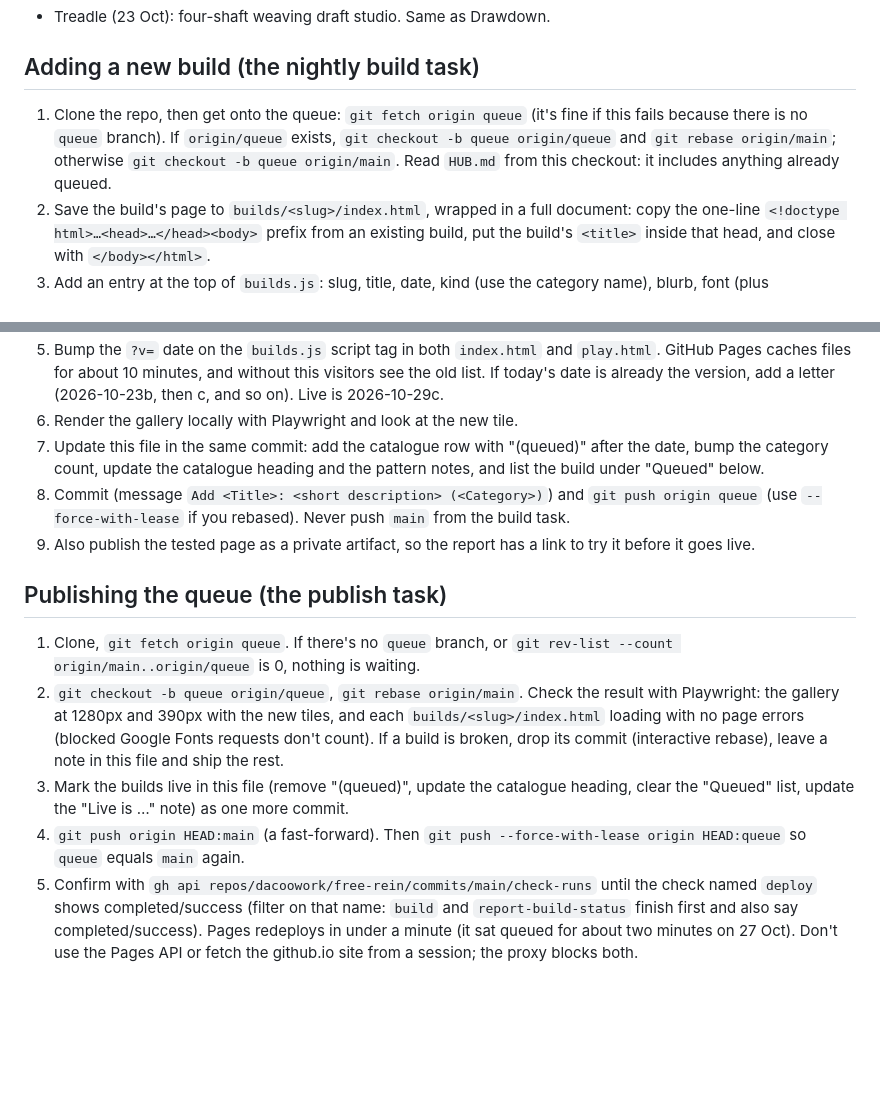
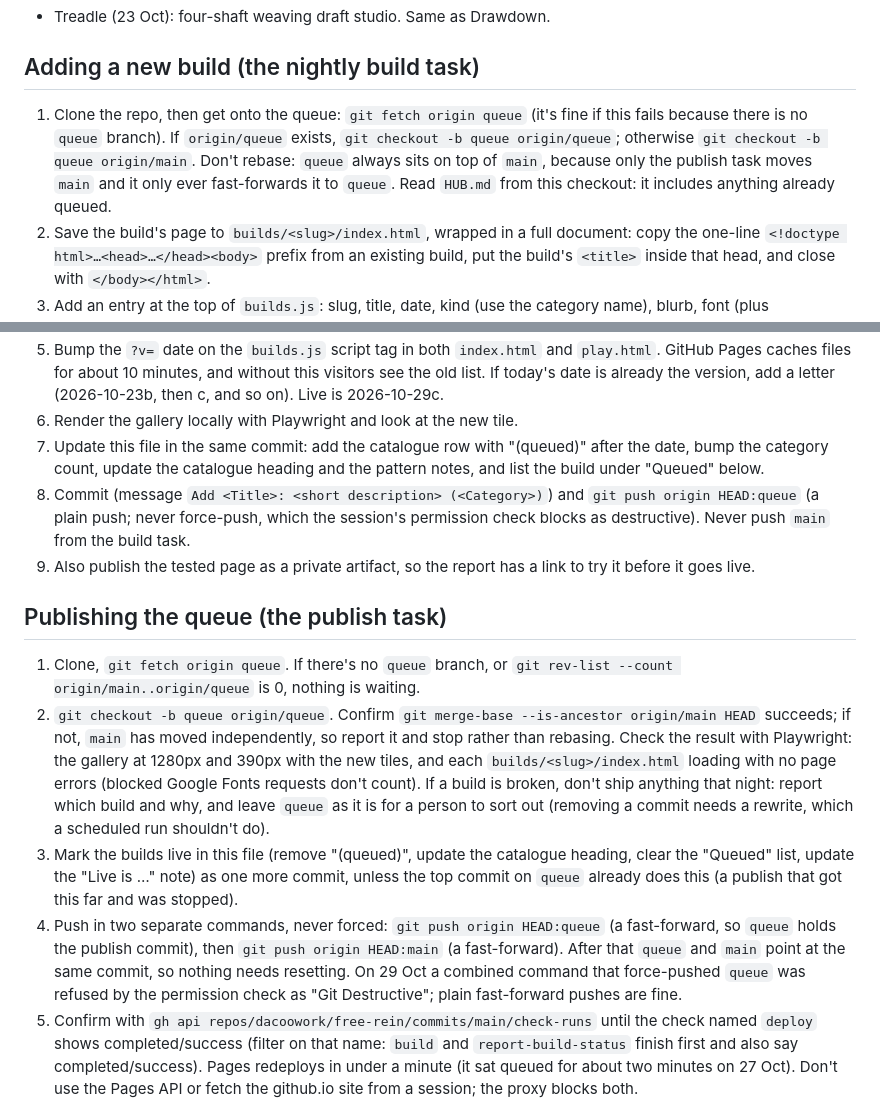
Before and after one commit to dacoowork/free-rein, a Markdown page: HUB.md, 2 parts joined by grey strips. GitHub-like rendering; blank space fills up the shorter version.

Commit message:
HUB.md: queue flow without rebases or force-pushes
Co-Authored-By: Claude Opus 5.5 <noreply@anthropic.com>
Claude-Session: https://claude.ai/code/session_01KSx7KszfRg9tT5Lh3ifMqP

```diff
--- a/HUB.md
+++ b/HUB.md
@@ -103,22 +103,22 @@ A date marked "(queued)" means the build is on the `queue` branch and not live y
 
 ## Adding a new build (the nightly build task)
 
-1. Clone the repo, then get onto the queue: `git fetch origin queue` (it's fine if this fails because there is no `queue` branch). If `origin/queue` exists, `git checkout -b queue origin/queue` and `git rebase origin/main`; otherwise `git checkout -b queue origin/main`. Read `HUB.md` from this checkout: it includes anything already queued.
+1. Clone the repo, then get onto the queue: `git fetch origin queue` (it's fine if this fails because there is no `queue` branch). If `origin/queue` exists, `git checkout -b queue origin/queue`; otherwise `git checkout -b queue origin/main`. Don't rebase: `queue` always sits on top of `main`, because only the publish task moves `main` and it only ever fast-forwards it to `queue`. Read `HUB.md` from this checkout: it includes anything already queued.
 2. Save the build's page to `builds/<slug>/index.html`, wrapped in a full document: copy the one-line `<!doctype html>…<head>…</head><body>` prefix from an existing build, put the build's `<title>` inside that head, and close with `</body></html>`.
 3. Add an entry at the top of `builds.js`: slug, title, date, kind (use the category name), blurb, font (plus fontStyle/fontWeight/letterSpacing/fontStretch if needed; the tile supports `fontStretch` since Flush), bg/fg/accent (optional accent2, bg2, panel), motif. The tile's text area uses `panel` (or `bg`) with `fg`, so when bg is a strong colour give a light `panel` and a dark `fg`, and let the motif paint bg itself.
 4. Add a motif drawing for it in `index.html` (viewBox 320x180), and add its display font to the Google Fonts link if it's new (each family needs its own `family=` parameter). The drawing must be true to the build: a game position must be legal, a pattern must be one the build can actually make.
 5. Bump the `?v=` date on the `builds.js` script tag in both `index.html` and `play.html`. GitHub Pages caches files for about 10 minutes, and without this visitors see the old list. If today's date is already the version, add a letter (2026-10-23b, then c, and so on). Live is 2026-10-29c.
 6. Render the gallery locally with Playwright and look at the new tile.
 7. Update this file in the same commit: add the catalogue row with "(queued)" after the date, bump the category count, update the catalogue heading and the pattern notes, and list the build under "Queued" below.
-8. Commit (message `Add <Title>: <short description> (<Category>)`) and `git push origin queue` (use `--force-with-lease` if you rebased). Never push `main` from the build task.
+8. Commit (message `Add <Title>: <short description> (<Category>)`) and `git push origin HEAD:queue` (a plain push; never force-push, which the session's permission check blocks as destructive). Never push `main` from the build task.
 9. Also publish the tested page as a private artifact, so the report has a link to try it before it goes live.
 
 ## Publishing the queue (the publish task)
 
 1. Clone, `git fetch origin queue`. If there's no `queue` branch, or `git rev-list --count origin/main..origin/queue` is 0, nothing is waiting.
-2. `git checkout -b queue origin/queue`, `git rebase origin/main`. Check the result with Playwright: the gallery at 1280px and 390px with the new tiles, and each `builds/<slug>/index.html` loading with no page errors (blocked Google Fonts requests don't count). If a build is broken, drop its commit (interactive rebase), leave a note in this file and ship the rest.
-3. Mark the builds live in this file (remove "(queued)", update the catalogue heading, clear the "Queued" list, update the "Live is …" note) as one more commit.
-4. `git push origin HEAD:main` (a fast-forward). Then `git push --force-with-lease origin HEAD:queue` so `queue` equals `main` again.
+2. `git checkout -b queue origin/queue`. Confirm `git merge-base --is-ancestor origin/main HEAD` succeeds; if not, `main` has moved independently, so report it and stop rather than rebasing. Check the result with Playwright: the gallery at 1280px and 390px with the new tiles, and each `builds/<slug>/index.html` loading with no page errors (blocked Google Fonts requests don't count). If a build is broken, don't ship anything that night: report which build and why, and leave `queue` as it is for a person to sort out (removing a commit needs a rewrite, which a scheduled run shouldn't do).
+3. Mark the builds live in this file (remove "(queued)", update the catalogue heading, clear the "Queued" list, update the "Live is …" note) as one more commit, unless the top commit on `queue` already does this (a publish that got this far and was stopped).
+4. Push in two separate commands, never forced: `git push origin HEAD:queue` (a fast-forward, so `queue` holds the publish commit), then `git push origin HEAD:main` (a fast-forward). After that `queue` and `main` point at the same commit, so nothing needs resetting. On 29 Oct a combined command that force-pushed `queue` was refused by the permission check as "Git Destructive"; plain fast-forward pushes are fine.
 5. Confirm with `gh api repos/dacoowork/free-rein/commits/main/check-runs` until the check named `deploy` shows completed/success (filter on that name: `build` and `report-build-status` finish first and also say completed/success). Pages redeploys in under a minute (it sat queued for about two minutes on 27 Oct). Don't use the Pages API or fetch the github.io site from a session; the proxy blocks both.
 
 ## Build and process tips
```
